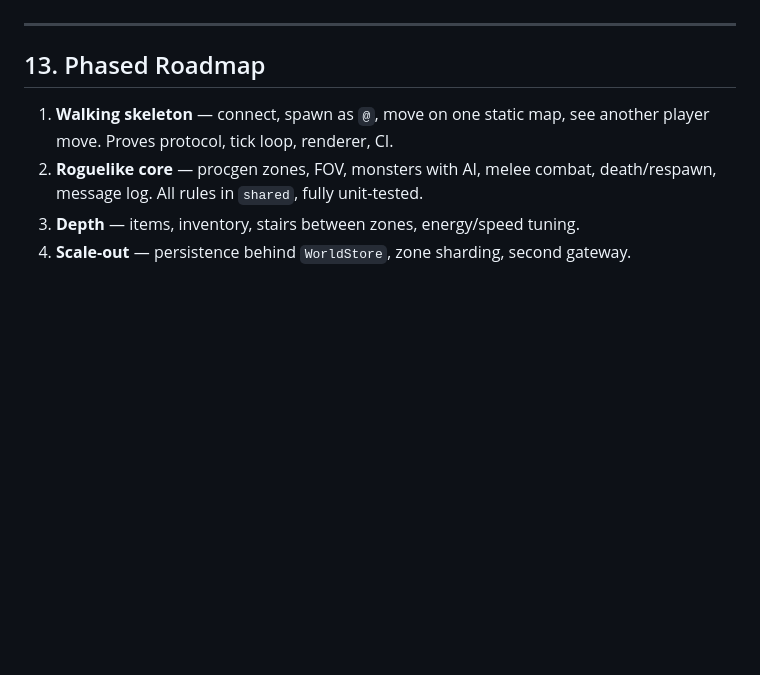
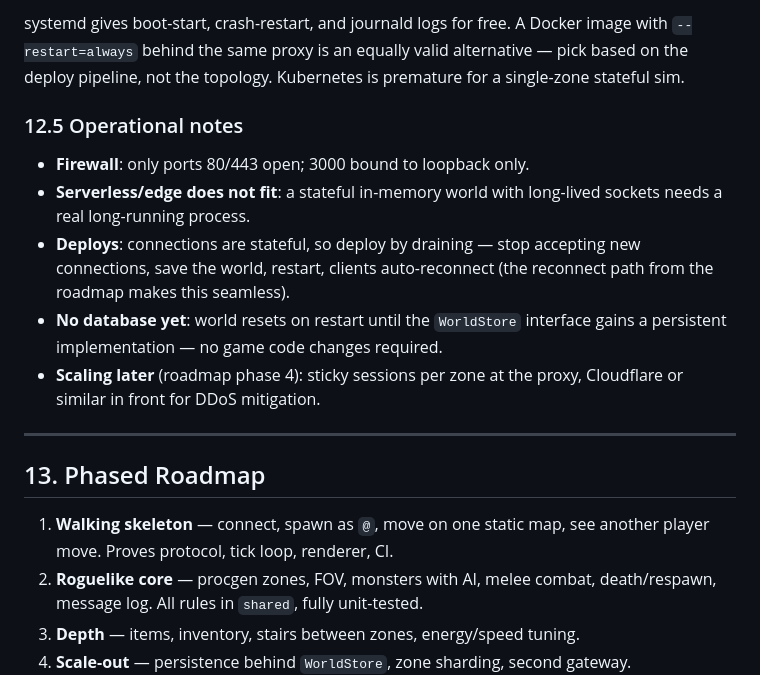
Before and after one commit to Egalitarias/game-mmo-text-opencode-go, a Markdown page: ARCHITECTURE.md, the part around one of its changes. Drawn GitHub-style; blank space fills up the shorter version.

```diff
--- a/ARCHITECTURE.md
+++ b/ARCHITECTURE.md
@@ -396,3 +478,20 @@ command needed to play locally. Multiplayer testing = open two browser tabs.
+systemd gives boot-start, crash-restart, and journald logs for free. A Docker
+image with `--restart=always` behind the same proxy is an equally valid
+alternative — pick based on the deploy pipeline, not the topology. Kubernetes
+is premature for a single-zone stateful sim.
+
+### 12.5 Operational notes
+
+- **Firewall**: only ports 80/443 open; 3000 bound to loopback only.
+- **Serverless/edge does not fit**: a stateful in-memory world with long-lived
+  sockets needs a real long-running process.
+- **Deploys**: connections are stateful, so deploy by draining — stop accepting
+  new connections, save the world, restart, clients auto-reconnect (the reconnect
+  path from the roadmap makes this seamless).
+- **No database yet**: world resets on restart until the `WorldStore` interface
+  gains a persistent implementation — no game code changes required.
+- **Scaling later** (roadmap phase 4): sticky sessions per zone at the proxy,
+  Cloudflare or similar in front for DDoS mitigation.
 
 ---
 
```
Also changed, not shown: other parts of ARCHITECTURE.md (+87 -5 lines).
